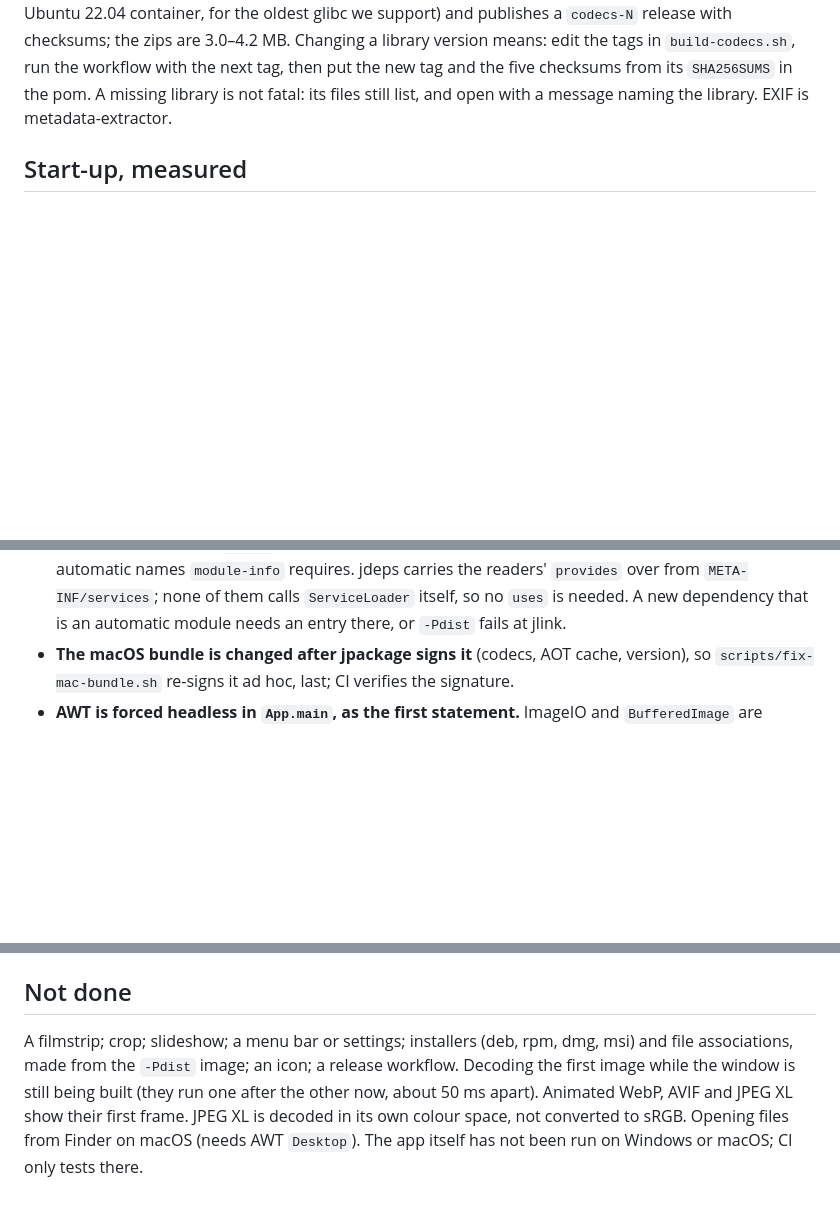
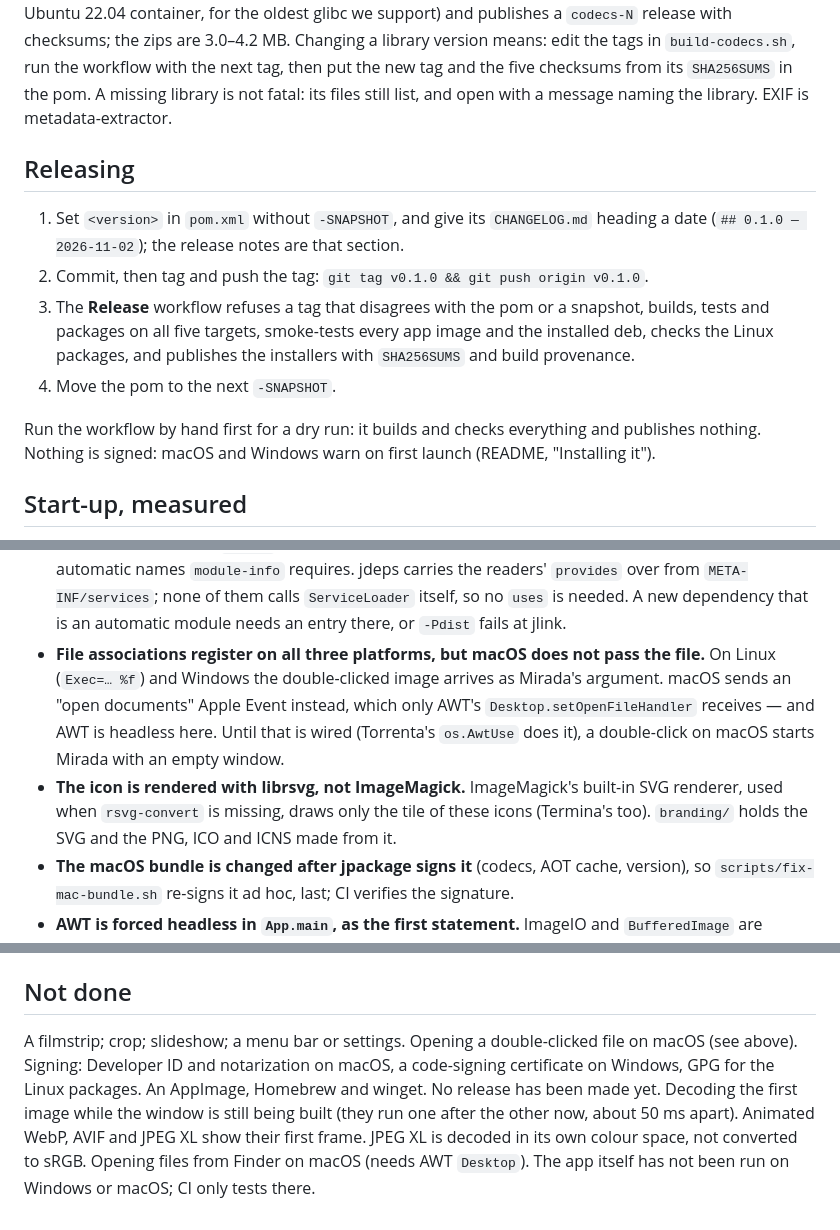
Before and after one commit to adriandeleon/Mirada, a Markdown page: AGENTS.md, 3 parts joined by grey strips. Rendered like a GitHub page; blank space fills up the shorter version.

```diff
--- a/AGENTS.md
+++ b/AGENTS.md
@@ -68,6 +71,19 @@ and publishes a `codecs-N` release with checksums; the zips are 3.0–4.2 MB. Ch
 version means: edit the tags in `build-codecs.sh`, run the workflow with the next tag, then put the
 new tag and the five checksums from its `SHA256SUMS` in the pom. A missing library is not fatal: its files still list, and open with a message
 naming the library. EXIF is metadata-extractor.
+
+## Releasing
+
+1. Set `<version>` in `pom.xml` without `-SNAPSHOT`, and give its `CHANGELOG.md` heading a date
+   (`## 0.1.0 — 2026-11-02`); the release notes are that section.
+2. Commit, then tag and push the tag: `git tag v0.1.0 && git push origin v0.1.0`.
+3. The **Release** workflow refuses a tag that disagrees with the pom or a snapshot, builds, tests and
+   packages on all five targets, smoke-tests every app image and the installed deb, checks the Linux
+   packages, and publishes the installers with `SHA256SUMS` and build provenance.
+4. Move the pom to the next `-SNAPSHOT`.
+
+Run the workflow by hand first for a dry run: it builds and checks everything and publishes nothing.
+Nothing is signed: macOS and Windows warn on first launch (README, "Installing it").
 
 ## Start-up, measured
 
@@ -147,6 +163,14 @@ a prefetched neighbour is 2–8 ms for every format.
   automatic names `module-info` requires. jdeps carries the readers' `provides` over from
   `META-INF/services`; none of them calls `ServiceLoader` itself, so no `uses` is needed. A new
   dependency that is an automatic module needs an entry there, or `-Pdist` fails at jlink.
+- **File associations register on all three platforms, but macOS does not pass the file.** On
+  Linux (`Exec=… %f`) and Windows the double-clicked image arrives as Mirada's argument. macOS sends
+  an "open documents" Apple Event instead, which only AWT's `Desktop.setOpenFileHandler` receives —
+  and AWT is headless here. Until that is wired (Torrenta's `os.AwtUse` does it), a double-click on
+  macOS starts Mirada with an empty window.
+- **The icon is rendered with librsvg, not ImageMagick.** ImageMagick's built-in SVG renderer, used
+  when `rsvg-convert` is missing, draws only the tile of these icons (Termina's too). `branding/`
+  holds the SVG and the PNG, ICO and ICNS made from it.
 - **The macOS bundle is changed after jpackage signs it** (codecs, AOT cache, version), so
   `scripts/fix-mac-bundle.sh` re-signs it ad hoc, last; CI verifies the signature.
 - **AWT is forced headless in `App.main`, as the first statement.** ImageIO and `BufferedImage` are
@@ -199,8 +223,9 @@ Termina and Torrenta. `mvn compile` fails on any null that can reach a type not
 
 ## Not done
 
-A filmstrip; crop; slideshow; a menu bar or settings; installers (deb, rpm, dmg, msi) and file
-associations, made from the `-Pdist` image; an icon; a release workflow. Decoding the first image
+A filmstrip; crop; slideshow; a menu bar or settings. Opening a double-clicked file on macOS (see
+above). Signing: Developer ID and notarization on macOS, a code-signing certificate on Windows, GPG
+for the Linux packages. An AppImage, Homebrew and winget. No release has been made yet. Decoding the first image
 while the window is still being built (they run one after the other now, about 50 ms apart). Animated WebP, AVIF and JPEG XL show their first frame.
 JPEG XL is decoded in its own colour space, not converted to sRGB. Opening files from Finder on
 macOS (needs AWT `Desktop`). The app itself has not been run on Windows or macOS; CI only tests
```
Also changed, not shown: other parts of AGENTS.md (+3 -0 lines), CHANGELOG.md (+3 -0 lines), README.md (+21 -1 lines), packaging/linux/NOTES.md (added, +21 -0 lines), branding/mirada.png (added), 10 other files.
